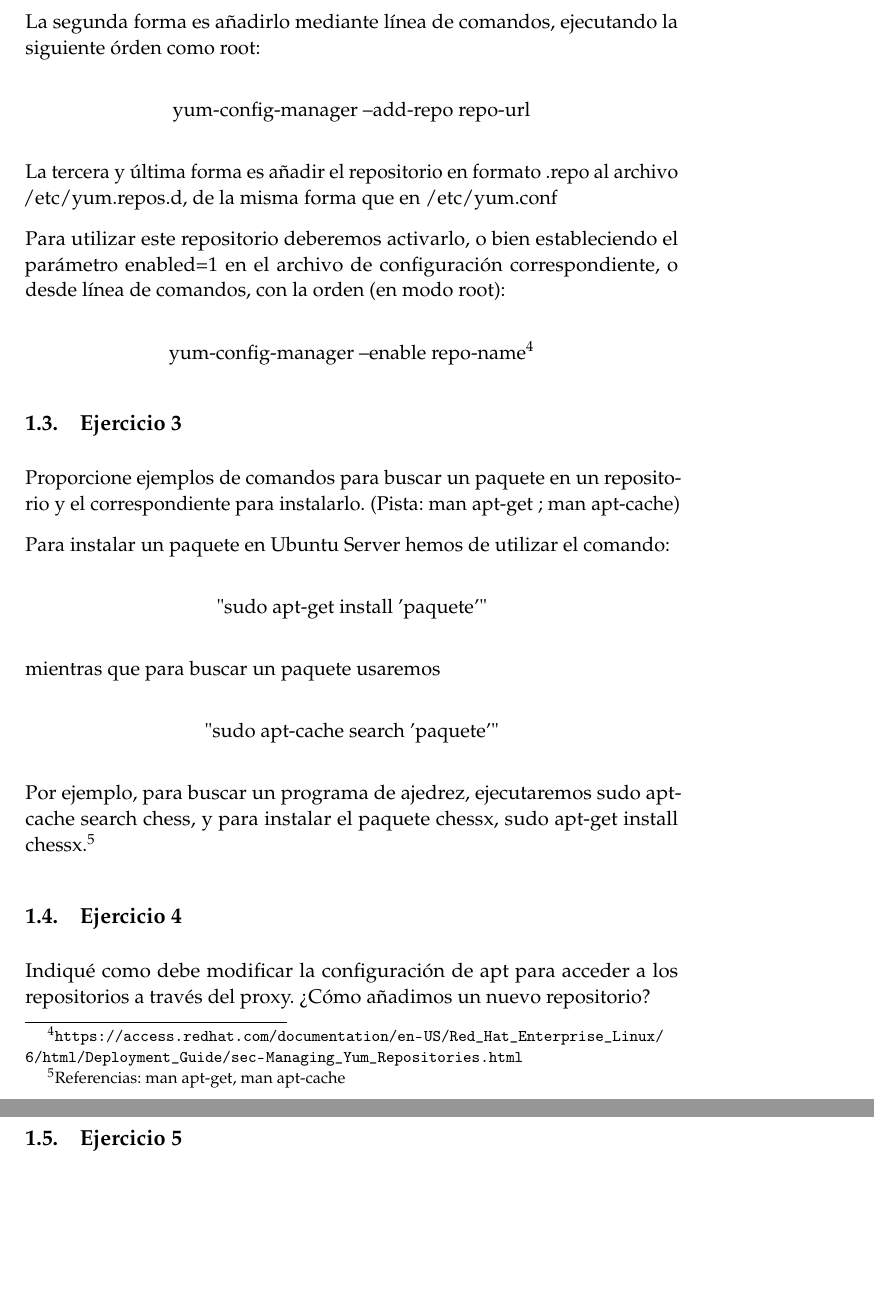
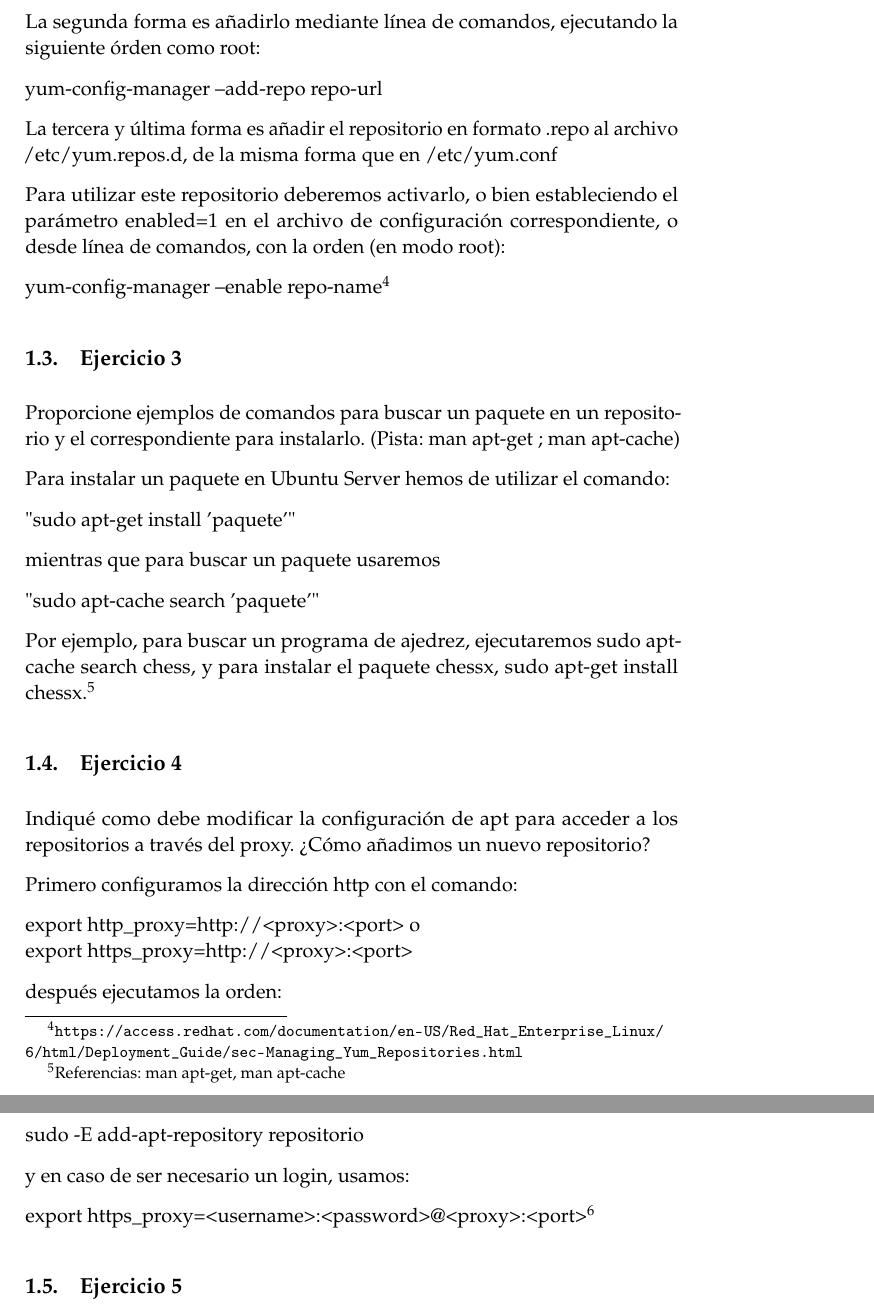
Before and after one commit to JCEntrena/Practicas-Servidores, a LaTeX document (P2/Práctica 2.tex): two parts of pages 3 and 4 of 5 before the commit and two parts of pages 3 and 4 of 6 after it, joined at a grey line, cut so that both start at the same text, the shorter picture padded with empty space. Compiled offline with pdfLaTeX.

Commit message:
Finalizados primeros 5 ejercicios.

```diff
--- a/P2/Práctica 2.tex
+++ b/P2/Práctica 2.tex
@@ -164,13 +164,13 @@ Para añadir un repositorio, tenemos varias formas:
 
 	La segunda forma es añadirlo mediante línea de comandos, ejecutando la siguiente órden como root:
 
-	\begin{center} yum-config-manager --add-repo repo-url \end{center}
+	yum-config-manager --add-repo repo-url
 
 	La tercera y última forma es añadir el repositorio en formato .repo al archivo /etc/yum.repos.d, de la misma forma que en /etc/yum.conf
 
 	Para utilizar este repositorio deberemos activarlo, o bien estableciendo el parámetro enabled=1 en el archivo de configuración correspondiente, o desde línea de comandos, con la orden (en modo root):
 
-	\begin{center} yum-config-manager --enable repo-name\footnote{\url{https://access.redhat.com/documentation/en-US/Red_Hat_Enterprise_Linux/6/html/Deployment_Guide/sec-Managing_Yum_Repositories.html}} \end{center}
+	yum-config-manager --enable repo-name\footnote{\url{https://access.redhat.com/documentation/en-US/Red_Hat_Enterprise_Linux/6/html/Deployment_Guide/sec-Managing_Yum_Repositories.html}}
 
 
 \subsection{Ejercicio 3}
@@ -179,18 +179,29 @@ repositorio y el correspondiente para instalarlo. (Pista: man apt-get ; man apt-
 
 Para instalar un paquete en Ubuntu Server hemos de utilizar el comando:
 
-\begin{center} "sudo apt-get install 'paquete'" \end{center}
+"sudo apt-get install 'paquete'"
 
 mientras que para buscar un paquete usaremos
 
-\begin{center} "sudo apt-cache search 'paquete'" \end{center}
+"sudo apt-cache search 'paquete'"
 
 Por ejemplo, para buscar un programa de ajedrez, ejecutaremos sudo apt-cache search chess, y para instalar el paquete chessx, sudo apt-get install chessx.\footnote{Referencias: man apt-get, man apt-cache}
 
 \subsection{Ejercicio 4}
-Indiqué como debe modificar la configuración de apt para acceder a los
-repositorios a través del proxy. ¿Cómo añadimos un nuevo repositorio?
+Indiqué como debe modificar la configuración de apt para acceder a los repositorios a través del proxy. ¿Cómo añadimos un nuevo repositorio?
 
+Primero configuramos la dirección http con el comando:
+
+export http\_proxy=http://<proxy>:<port>   o \\
+export https\_proxy=http://<proxy>:<port>
+
+después ejecutamos la orden:
+
+sudo -E add-apt-repository repositorio
+
+y en caso de ser necesario un login, usamos:
+
+export https\_proxy=<username>:<password>@<proxy>:<port>\footnote{\url{http://askubuntu.com/questions/53146/how-do-i-get-add-apt-repository-to-work-through-a-proxy}}
 
 \subsection{Ejercicio 5}
 ¿Qué diferencia hay entre telnet y ssh?
```
Also changed, not shown: P2/Práctica 2.tex (6 more changed lines).
